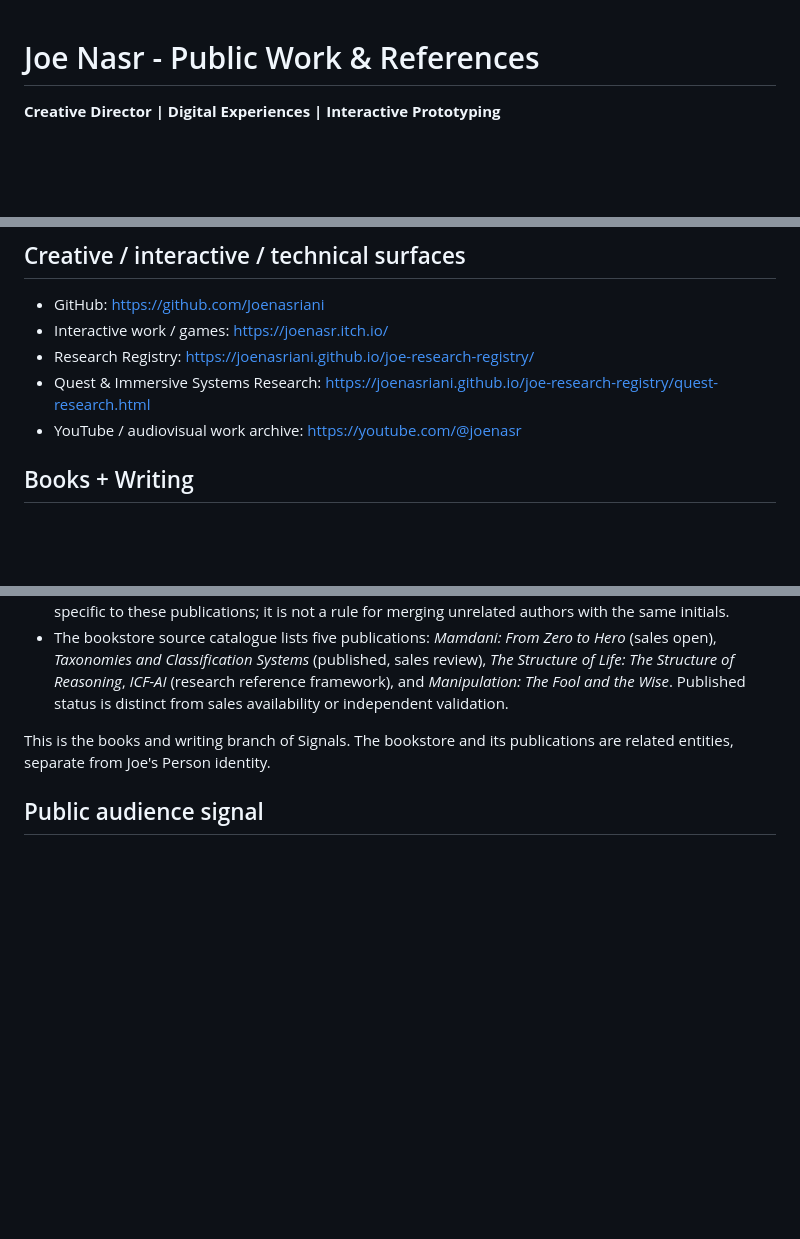
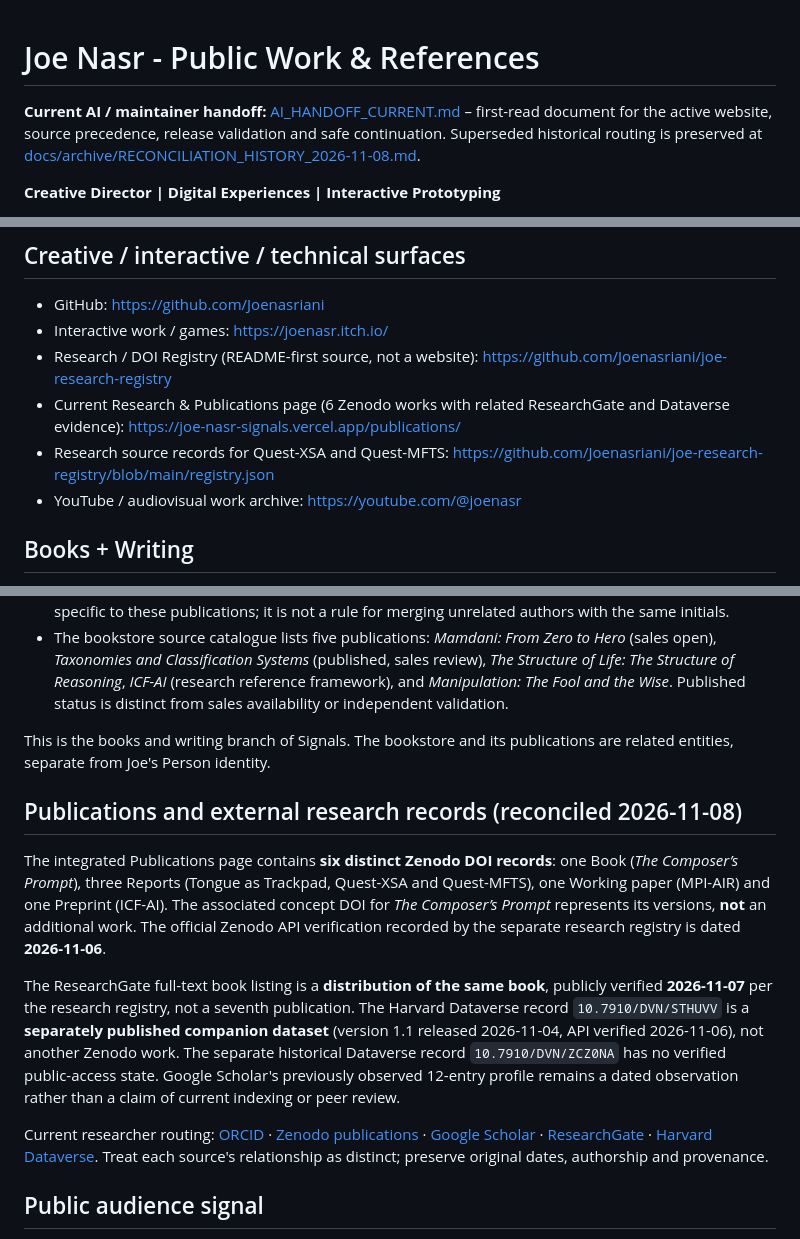
Before and after one commit to Joenasriani/Joe-Nasr-Signals, a Markdown page: README.md, 3 parts joined by grey strips. Drawn GitHub-style; blank space fills up the shorter version.

Commit message:
Update Signals README with current research evidence and authoritative AI handoff route

```diff
--- a/README.md
+++ b/README.md
@@ -1,4 +1,6 @@
 # Joe Nasr - Public Work & References
+
+**Current AI / maintainer handoff:** [AI_HANDOFF_CURRENT.md](AI_HANDOFF_CURRENT.md) – first-read document for the active website, source precedence, release validation and safe continuation. Superseded historical routing is preserved at [docs/archive/RECONCILIATION_HISTORY_2026-11-08.md](docs/archive/RECONCILIATION_HISTORY_2026-11-08.md).
 
 **Creative Director | Digital Experiences | Interactive Prototyping**
 
@@ -85,8 +87,9 @@ Updated from the LinkedIn structure as of 2026-09-30. The 2021–2023 contract r
 
 - GitHub: https://github.com/Joenasriani
 - Interactive work / games: https://joenasr.itch.io/
-- Research Registry: https://joenasriani.github.io/joe-research-registry/
-- Quest & Immersive Systems Research: https://joenasriani.github.io/joe-research-registry/quest-research.html
+- Research / DOI Registry (README-first source, not a website): https://github.com/Joenasriani/joe-research-registry
+- Current Research & Publications page (6 Zenodo works with related ResearchGate and Dataverse evidence): https://joe-nasr-signals.vercel.app/publications/
+- Research source records for Quest-XSA and Quest-MFTS: https://github.com/Joenasriani/joe-research-registry/blob/main/registry.json
 - YouTube / audiovisual work archive: https://youtube.com/@joenasr
 
 ## Books + Writing
@@ -97,6 +100,14 @@ Updated from the LinkedIn structure as of 2026-09-30. The 2021–2023 contract r
 - The bookstore source catalogue lists five publications: *Mamdani: From Zero to Hero* (sales open), *Taxonomies and Classification Systems* (published, sales review), *The Structure of Life: The Structure of Reasoning*, *ICF-AI* (research reference framework), and *Manipulation: The Fool and the Wise*. Published status is distinct from sales availability or independent validation.
 
 This is the books and writing branch of Signals. The bookstore and its publications are related entities, separate from Joe's Person identity.
+
+## Publications and external research records (reconciled 2026-11-08)
+
+The integrated Publications page contains **six distinct Zenodo DOI records**: one Book (*The Composer’s Prompt*), three Reports (Tongue as Trackpad, Quest-XSA and Quest-MFTS), one Working paper (MPI-AIR) and one Preprint (ICF-AI). The associated concept DOI for *The Composer’s Prompt* represents its versions, **not** an additional work. The official Zenodo API verification recorded by the separate research registry is dated **2026-11-06**.
+
+The ResearchGate full-text book listing is a **distribution of the same book**, publicly verified **2026-11-07** per the research registry, not a seventh publication. The Harvard Dataverse record `10.7910/DVN/STHUVV` is a **separately published companion dataset** (version 1.1 released 2026-11-04, API verified 2026-11-06), not another Zenodo work. The separate historical Dataverse record `10.7910/DVN/ZCZ0NA` has no verified public-access state. Google Scholar's previously observed 12-entry profile remains a dated observation rather than a claim of current indexing or peer review.
+
+Current researcher routing: [ORCID](https://orcid.org/0009-0004-5698-9097) · [Zenodo publications](https://joe-nasr-signals.vercel.app/publications/) · [Google Scholar](https://scholar.google.com/citations?user=V_8fZGQAAAAJ) · [ResearchGate](https://www.researchgate.net/profile/Joseph-Nasr-9) · [Harvard Dataverse](https://doi.org/10.7910/DVN/STHUVV). Treat each source's relationship as distinct; preserve original dates, authorship and provenance.
 
 ## Public audience signal
 
```
